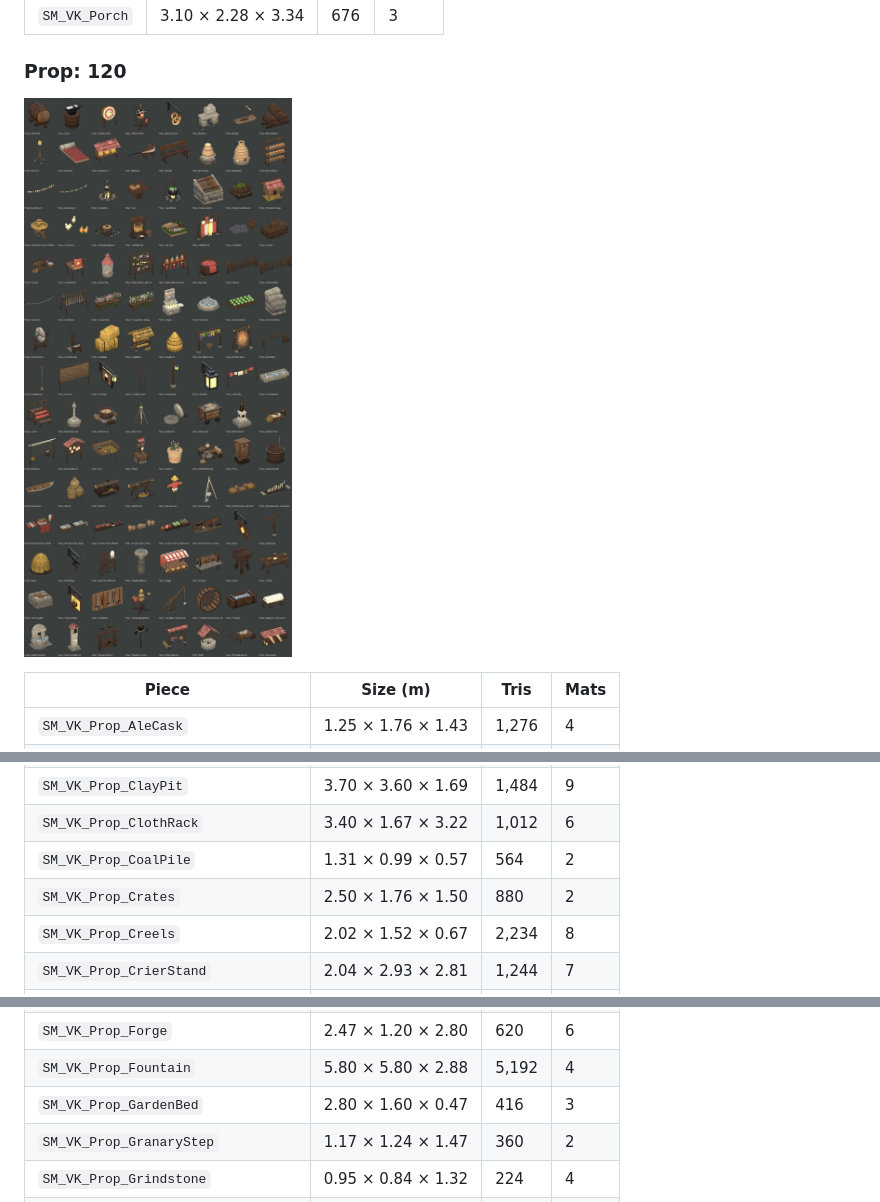
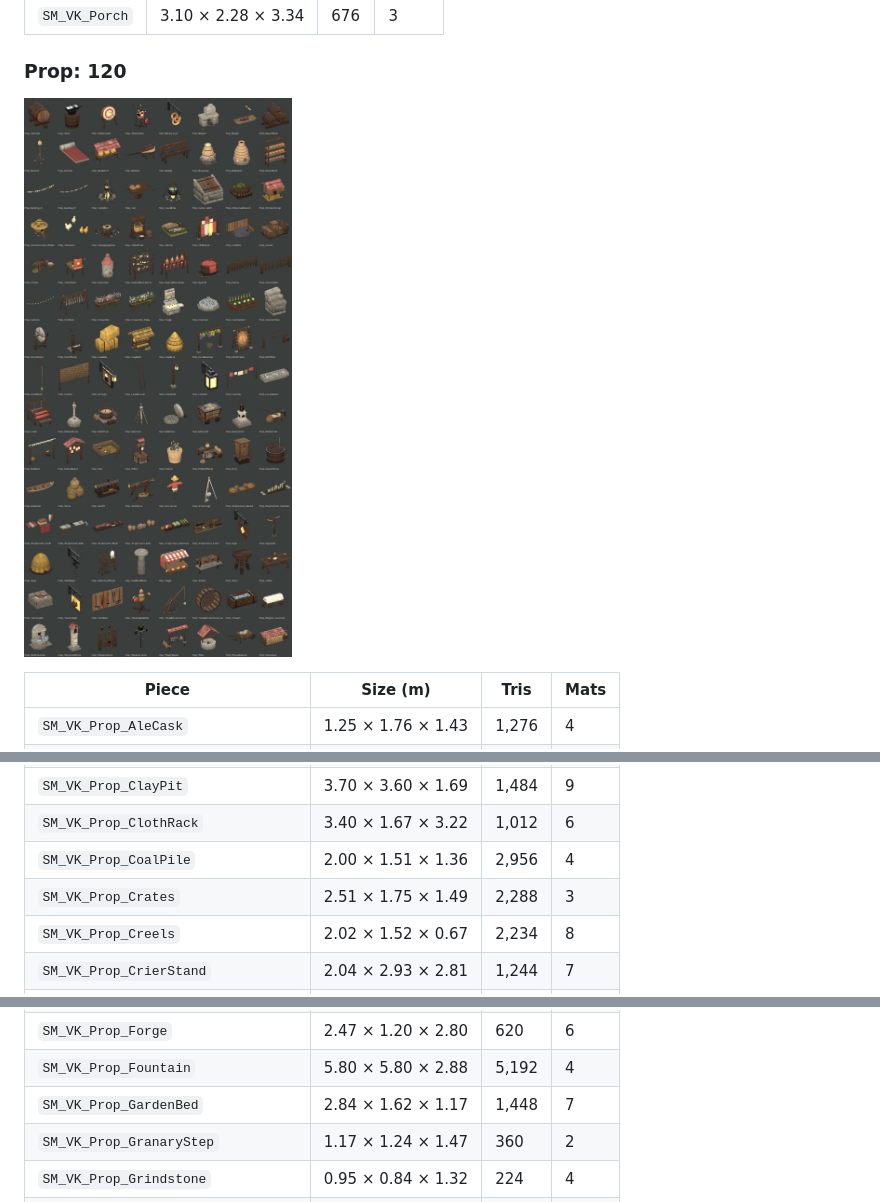
Before and after one commit to danielgruginski/MedievalVillageKit, a Markdown page: docs/PIECES.md, 3 parts joined by grey strips. GitHub-like rendering; pictures changed too: docs/catalogue/sheets/building_Prop.jpg.

```diff
--- a/docs/PIECES.md
+++ b/docs/PIECES.md
@@ -545,8 +545,8 @@ Houses, walls, roofs, defences, market, harbour, props (`src/core`, `src/modules
 | `SM_VK_Prop_CiderPress` | 2.24 × 1.60 × 2.27 | 2,520 | 7 |
 | `SM_VK_Prop_ClayPit` | 3.70 × 3.60 × 1.69 | 1,484 | 9 |
 | `SM_VK_Prop_ClothRack` | 3.40 × 1.67 × 3.22 | 1,012 | 6 |
-| `SM_VK_Prop_CoalPile` | 1.31 × 0.99 × 0.57 | 564 | 2 |
-| `SM_VK_Prop_Crates` | 2.50 × 1.76 × 1.50 | 880 | 2 |
+| `SM_VK_Prop_CoalPile` | 2.00 × 1.51 × 1.36 | 2,956 | 4 |
+| `SM_VK_Prop_Crates` | 2.51 × 1.75 × 1.49 | 2,288 | 3 |
 | `SM_VK_Prop_Creels` | 2.02 × 1.52 × 0.67 | 2,234 | 8 |
 | `SM_VK_Prop_CrierStand` | 2.04 × 2.93 × 2.81 | 1,244 | 7 |
 | `SM_VK_Prop_Dovecote` | 4.80 × 5.12 × 9.95 | 5,202 | 12 |
@@ -561,7 +561,7 @@ Houses, walls, roofs, defences, market, harbour, props (`src/core`, `src/modules
 | `SM_VK_Prop_FlowerBox_Daisy` | 1.45 × 0.54 × 0.90 | 288 | 3 |
 | `SM_VK_Prop_Forge` | 2.47 × 1.20 × 2.80 | 620 | 6 |
 | `SM_VK_Prop_Fountain` | 5.80 × 5.80 × 2.88 | 5,192 | 4 |
-| `SM_VK_Prop_GardenBed` | 2.80 × 1.60 × 0.47 | 416 | 3 |
+| `SM_VK_Prop_GardenBed` | 2.84 × 1.62 × 1.17 | 1,448 | 7 |
 | `SM_VK_Prop_GranaryStep` | 1.17 × 1.24 × 1.47 | 360 | 2 |
 | `SM_VK_Prop_Grindstone` | 0.95 × 0.84 × 1.32 | 224 | 4 |
 | `SM_VK_Prop_HandPump` | 1.39 × 1.95 × 2.17 | 870 | 4 |
```
Also changed, not shown: other parts of docs/PIECES.md (+2 -2 lines), HANDOFF.md (+14 -0 lines), 3 other files.
